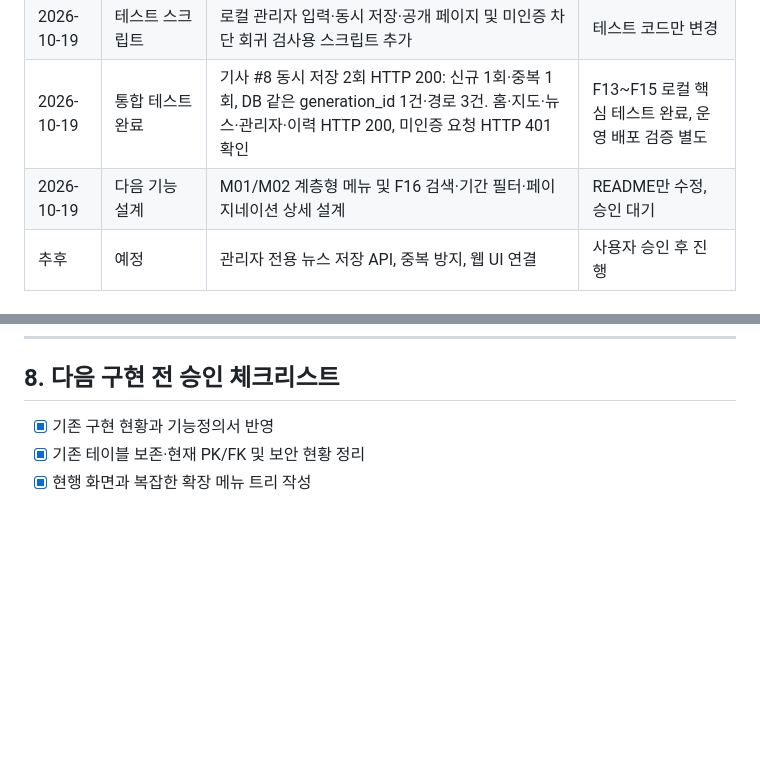
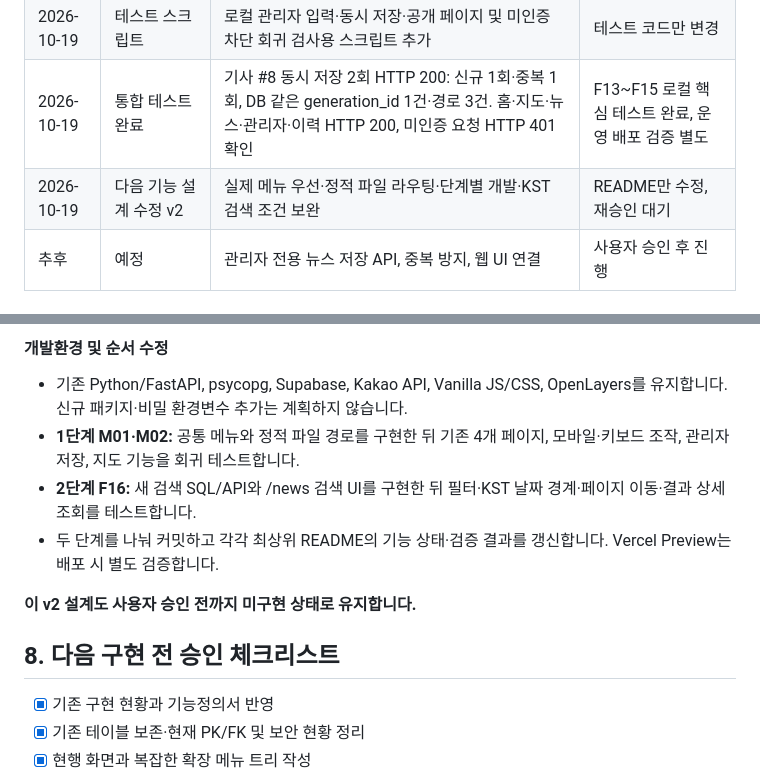
Before and after one commit to gamzpot96-cell/traffic_app_domain, a Markdown page: README.md, 2 parts joined by grey strips. Drawn GitHub-style; blank space fills up the shorter version.

```diff
--- a/README.md
+++ b/README.md
@@ -33,7 +33,7 @@
 | 2026-10-19 | 테스트 설계 | F14 동시 재전송 및 필수 화면/API 회귀 검사 절차 추가 | 기능 변경 없음 |
 | 2026-10-19 | 테스트 스크립트 | 로컬 관리자 입력·동시 저장·공개 페이지 및 미인증 차단 회귀 검사용 스크립트 추가 | 테스트 코드만 변경 |
 | 2026-10-19 | 통합 테스트 완료 | 기사 #8 동시 저장 2회 HTTP 200: 신규 1회·중복 1회, DB 같은 generation_id 1건·경로 3건. 홈·지도·뉴스·관리자·이력 HTTP 200, 미인증 요청 HTTP 401 확인 | F13~F15 로컬 핵심 테스트 완료, 운영 배포 검증 별도 |
-| 2026-10-19 | 다음 기능 설계 | M01/M02 계층형 메뉴 및 F16 검색·기간 필터·페이지네이션 상세 설계 | README만 수정, 승인 대기 |
+| 2026-10-19 | 다음 기능 설계 수정 v2 | 실제 메뉴 우선·정적 파일 라우팅·단계별 개발·KST 검색 조건 보완 | README만 수정, 재승인 대기 |
 | 추후 | 예정 | 관리자 전용 뉴스 저장 API, 중복 방지, 웹 UI 연결 | 사용자 승인 후 진행 |
 
 ## 1. 서비스 개요
@@ -442,3 +470,12 @@ py -m venv .venv
+#### 개발환경 및 순서 수정
+
+- 기존 Python/FastAPI, psycopg, Supabase, Kakao API, Vanilla JS/CSS, OpenLayers를 유지합니다. 신규 패키지·비밀 환경변수 추가는 계획하지 않습니다.
+- **1단계 M01·M02:** 공통 메뉴와 정적 파일 경로를 구현한 뒤 기존 4개 페이지, 모바일·키보드 조작, 관리자 저장, 지도 기능을 회귀 테스트합니다.
+- **2단계 F16:** 새 검색 SQL/API와 /news 검색 UI를 구현한 뒤 필터·KST 날짜 경계·페이지 이동·결과 상세 조회를 테스트합니다.
+- 두 단계를 나눠 커밋하고 각각 최상위 README의 기능 상태·검증 결과를 갱신합니다. Vercel Preview는 배포 시 별도 검증합니다.
+
+**이 v2 설계도 사용자 승인 전까지 미구현 상태로 유지합니다.**
+
 ## 8. 다음 구현 전 승인 체크리스트
 
 - [x] 기존 구현 현황과 기능정의서 반영
```
Also changed, not shown: other parts of README.md (+28 -0 lines).
